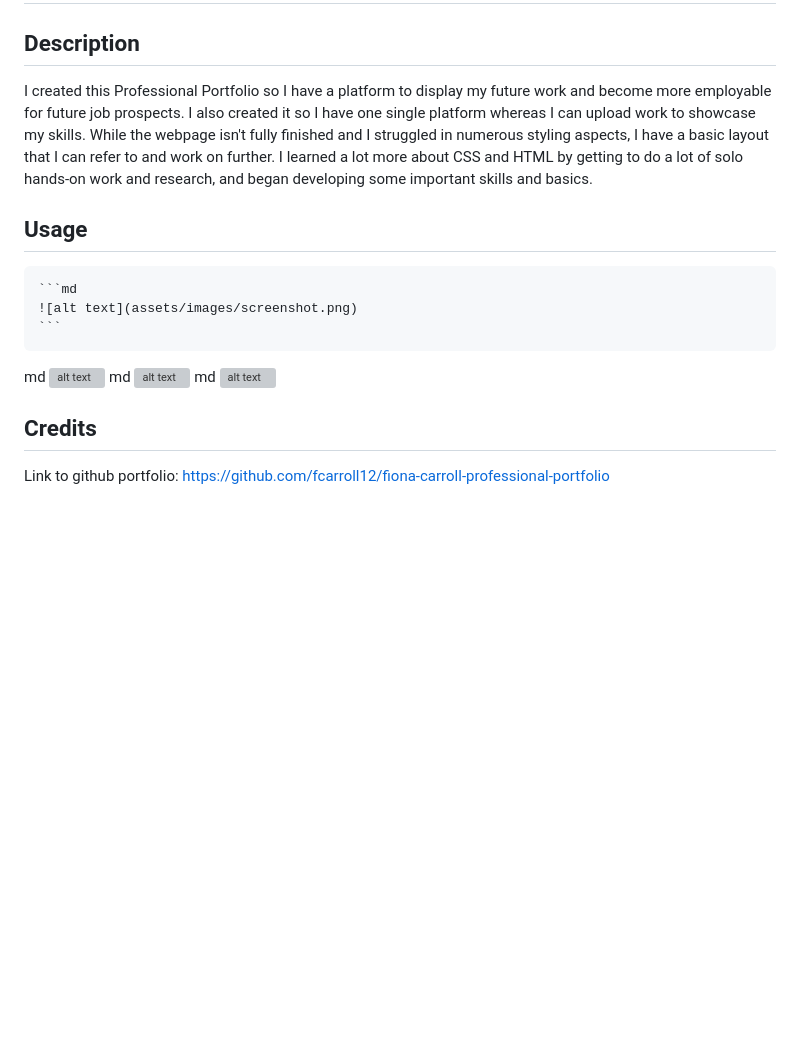
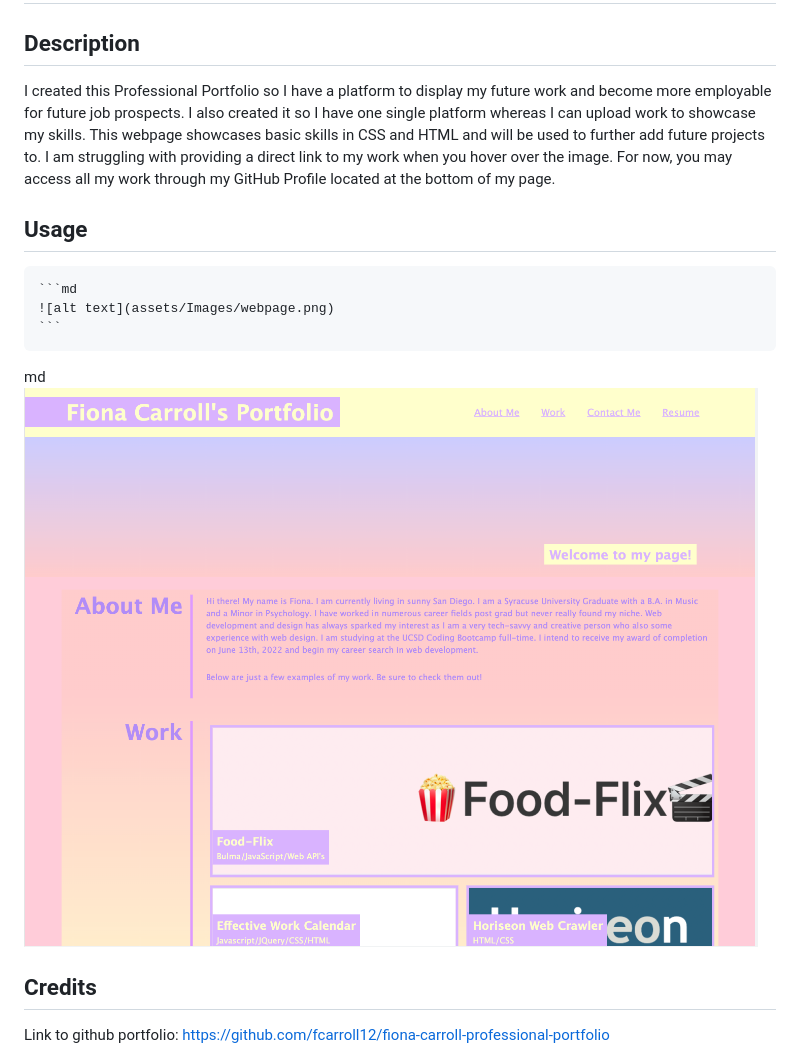
Before and after one commit to fcarroll12/fiona-carroll-professional-portfolio, a Markdown page: README.md, the part around the change. GitHub-like rendering; pictures changed too: assets/Images/webpage.png (added); blank space fills up the shorter version; grey boxes are pictures that could not be loaded.

````diff
--- a/README.md
+++ b/README.md
@@ -2,20 +2,18 @@
 ## Description
 
 
-I created this Professional Portfolio so I have a platform to display my future work and become more employable for future job prospects. I also created it so I have one single platform whereas I can upload work to showcase my skills. While the webpage isn't fully finished and I struggled in numerous styling aspects, I have a basic layout that I can refer to and work on further. I learned a lot more about CSS and HTML by getting to do a lot of solo hands-on work and research, and began developing some important skills and basics.
+I created this Professional Portfolio so I have a platform to display my future work and become more employable for future job prospects. I also created it so I have one single platform whereas I can upload work to showcase my skills. This webpage showcases basic skills in CSS and HTML and will be used to further add future projects to. I am struggling with providing a direct link to my work when you hover over the image. For now, you may access all my work through my GitHub Profile located at the bottom of my page.
 
 
 ## Usage
 
     ```md
-    ![alt text](assets/images/screenshot.png)
+    ![alt text](assets/Images/webpage.png)
     ```
 md
-![alt text](./assets/Images/screenshot1.png)
-md
-![alt text](./assets/Images/screenshot2.png)
-md
-![alt text](./assets/Images/screenshot3.png)
+![alt text](./assets/Images/webpage.png)
+
+
 ## Credits
 
 Link to github portfolio: https://github.com/fcarroll12/fiona-carroll-professional-portfolio
````
Also changed, not shown: 4 other files.
